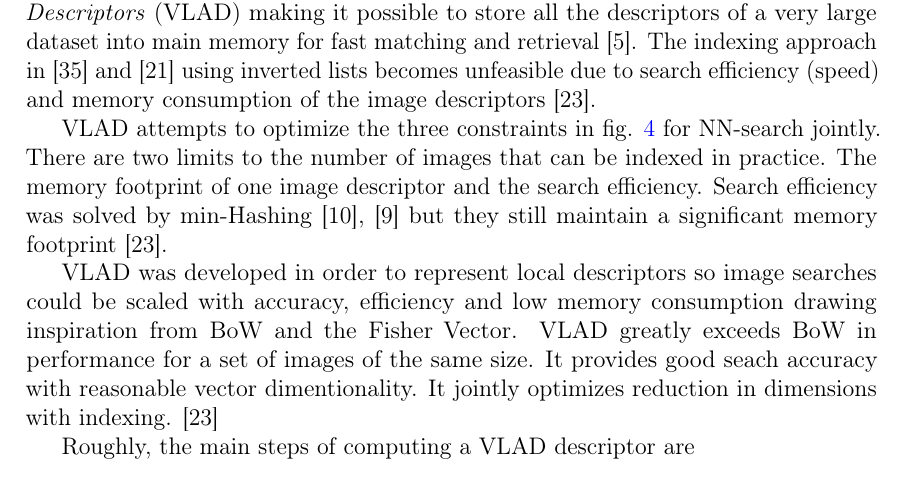
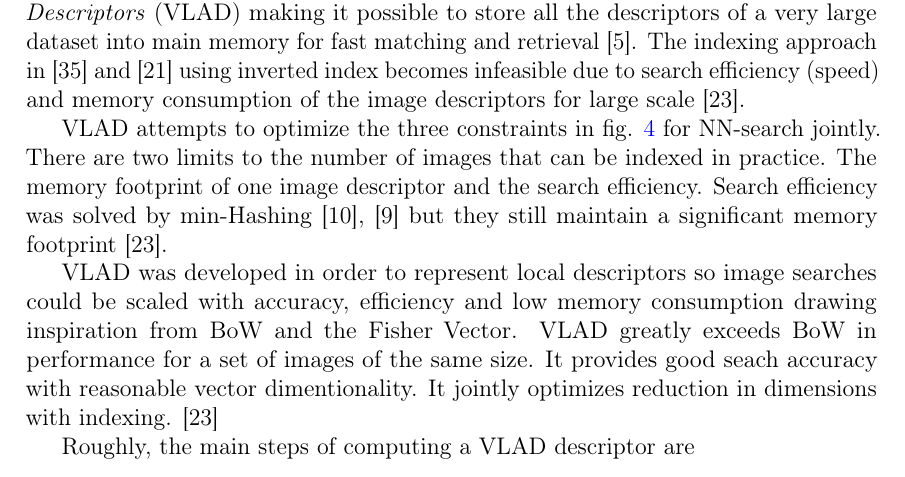
Before and after one commit to sulmanen/hash-thesis, a LaTeX thesis (hash.tex): part of page 33 of 51, cut so that both start at the same text. Compiled offline with pdfLaTeX; a LaTeX package or settings file that is missing is left out.

Commit message:
fix mistake

```diff
--- a/hash.tex
+++ b/hash.tex
@@ -1209,7 +1209,7 @@ Perronin introduction
 Characterize a signal with a gradient vector derived from a generative probability model and to subsequently feed this representation to a discriminative classifier. Perronin applies images as signals and the generative model to be a visual vocabulary.
 
 \subsubsection{Vector of Locally Aggregated Descriptors}
-Since the introduction of BoW \cite{Si}, one of the most outstanding contributions in the field of feature detection and description is the \emph{Vector of Locally Aggregated Descriptors} (VLAD) making it possible to store all the descriptors of a very large dataset into main memory for fast matching and retrieval \cite{Arandjelovic2013}. The indexing approach in \cite{Sivic2003} and \cite{Jegou2008} using inverted lists becomes unfeasible due to search efficiency (speed) and memory consumption of the image descriptors \cite{Jegou2010}.
+Since the introduction of BoW \cite{Sivic2003}, one of the most outstanding contributions in the field of feature detection and description is the \emph{Vector of Locally Aggregated Descriptors} (VLAD) making it possible to store all the descriptors of a very large dataset into main memory for fast matching and retrieval \cite{Arandjelovic2013}. The indexing approach in \cite{Sivic2003} and \cite{Jegou2008} using inverted index becomes infeasible due to search efficiency (speed) and memory consumption of the image descriptors for large scale \cite{Jegou2010}.
 
 VLAD attempts to optimize the three constraints in fig. \ref{nntradeoffs} for NN-search jointly. There are two limits to the number of images that can be indexed in practice. The memory footprint of one image descriptor and the search efficiency. Search efficiency was solved by min-Hashing \cite{Chum2008}, \cite{Chum2009} but they still maintain a significant memory footprint \cite{Jegou2010}.
 
```
